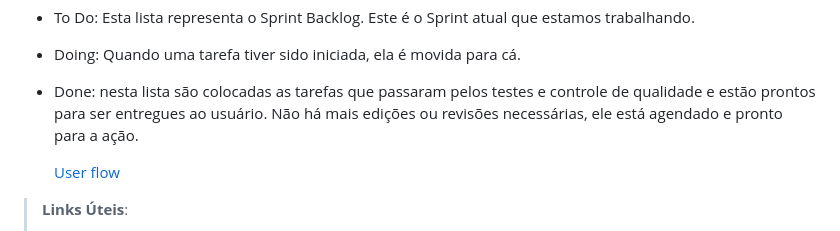
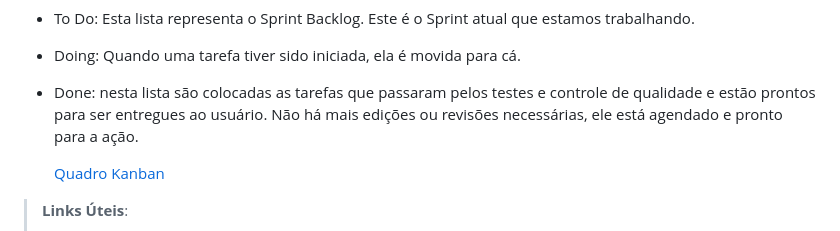
Before and after one commit to ICEI-PUC-Minas-PMV-ADS/pmv-ads-2024-1-e1-proj-web-t10-pmv-ads-2024-1-e1-proj-iot-unity, a Markdown page: documentos/03-Metodologia.md, the part around the change. Drawn GitHub-style.

Commit message:
Metodologia - quadro kanban

```diff
--- a/documentos/03-Metodologia.md
+++ b/documentos/03-Metodologia.md
@@ -26,7 +26,7 @@ Diante disso, a equipe está oraganizada da seguinte maneira
 - Doing: Quando uma tarefa tiver sido iniciada, ela é movida para cá.
 - Done: nesta lista são colocadas as tarefas que passaram pelos testes e controle de qualidade e estão prontos para ser entregues ao usuário. Não há mais edições ou revisões necessárias, ele está agendado e pronto para a ação.
 
-  <a href="../documentos/img/kanban.png">User flow</a>
+  <a href="../documentos/img/kanban.png">Quadro Kanban</a>
 
 > **Links Úteis**:
 > - [Project management, made simple](https://github.com/features/project-management/)
```
